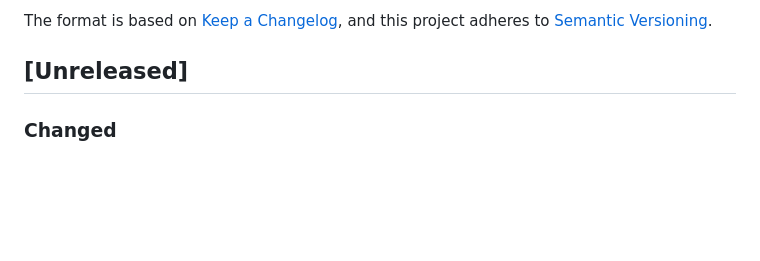
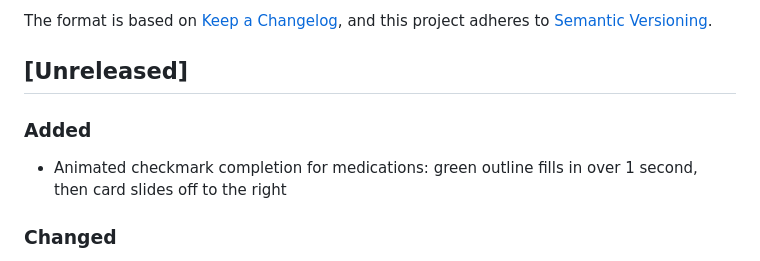
Before and after one commit to pndaRN/ComplyHealth, a Markdown page: CHANGELOG.md, the part around the change. Rendered like a GitHub page; blank space fills up the shorter version.

Commit message:
docs: add animated checkmark feature to changelog
Co-Authored-By: Claude Opus 4.5 <noreply@anthropic.com>

```diff
--- a/CHANGELOG.md
+++ b/CHANGELOG.md
@@ -6,6 +6,9 @@ The format is based on [Keep a Changelog](https://keepachangelog.com/en/1.0.0/),
 and this project adheres to [Semantic Versioning](https://semver.org/spec/v2.0.0.html).
 
 ## [Unreleased]
+
+### Added
+- Animated checkmark completion for medications: green outline fills in over 1 second, then card slides off to the right
 
 ### Changed
 - Refactored Today's Medications widget into smaller, focused components for improved maintainability
```
